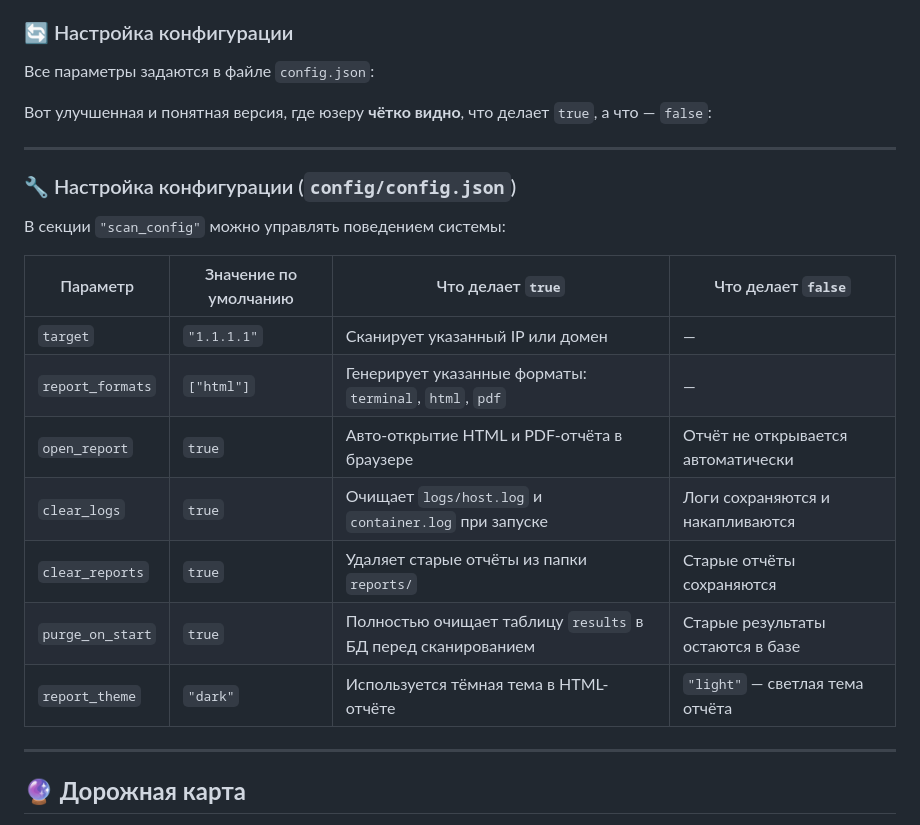
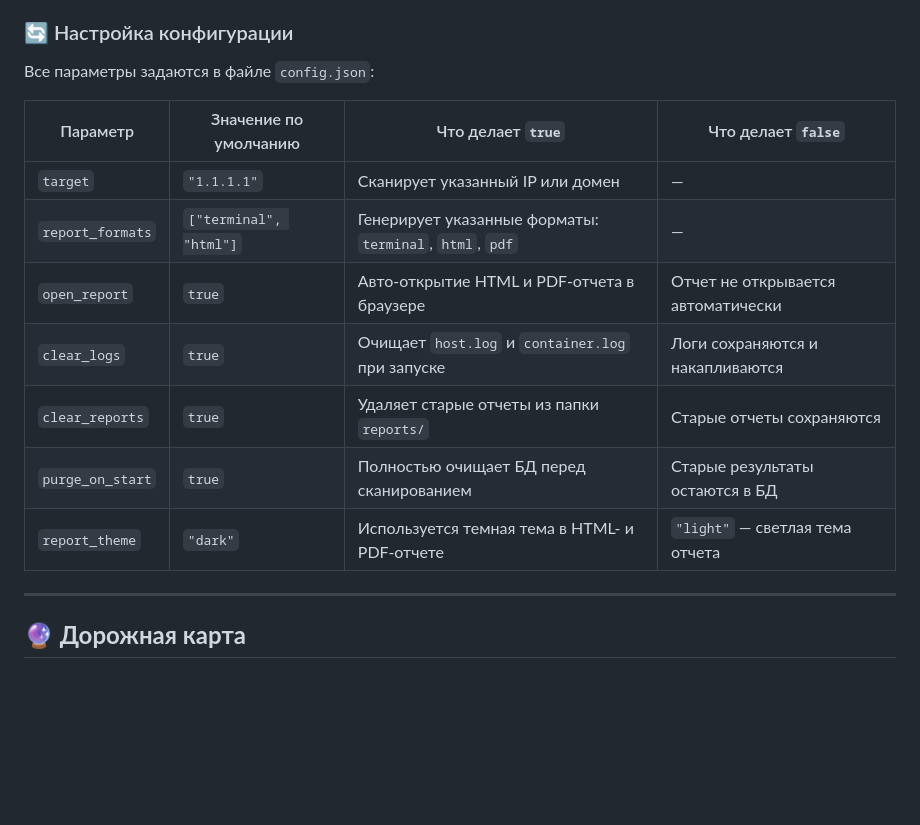
Before and after one commit to beesyst/secwebscan, a Markdown page: README.ru.md, the part around the change. Drawn GitHub-style; blank space fills up the shorter version.

```diff
--- a/README.ru.md
+++ b/README.ru.md
@@ -140,23 +140,15 @@ bash start.sh
 
 Все параметры задаются в файле `config.json`:
 
-Вот улучшенная и понятная версия, где юзеру **чётко видно**, что делает `true`, а что — `false`:
-
----
-
-### 🔧 Настройка конфигурации (`config/config.json`)
-
-В секции `"scan_config"` можно управлять поведением системы:
-
 | Параметр         | Значение по умолчанию | Что делает `true`                                                                 | Что делает `false`                                               |
 |------------------|------------------------|-----------------------------------------------------------------------------------|------------------------------------------------------------------|
 | `target`         | `"1.1.1.1"`            | Сканирует указанный IP или домен                                                 | —                                                                |
-| `report_formats` | `["html"]`             | Генерирует указанные форматы: `terminal`, `html`, `pdf`                          | —                                                                |
-| `open_report`    | `true`                 | Авто-открытие HTML и PDF-отчёта в браузере                                       | Отчёт не открывается автоматически                               |
-| `clear_logs`     | `true`                 | Очищает `logs/host.log` и `container.log` при запуске                            | Логи сохраняются и накапливаются                                |
-| `clear_reports`  | `true`                 | Удаляет старые отчёты из папки `reports/`                                        | Старые отчёты сохраняются                                       |
-| `purge_on_start` | `true`                 | Полностью очищает таблицу `results` в БД перед сканированием                     | Старые результаты остаются в базе                                |
-| `report_theme`   | `"dark"`               | Используется тёмная тема в HTML-отчёте                                           | `"light"` — светлая тема отчёта                                  |
+| `report_formats` | `["terminal", "html"]`             | Генерирует указанные форматы: `terminal`, `html`, `pdf`                          | —                                                                |
+| `open_report`    | `true`                 | Авто-открытие HTML и PDF-отчета в браузере                                       | Отчет не открывается автоматически                               |
+| `clear_logs`     | `true`                 | Очищает `host.log` и `container.log` при запуске                            | Логи сохраняются и накапливаются                                |
+| `clear_reports`  | `true`                 | Удаляет старые отчеты из папки `reports/`                                        | Старые отчеты сохраняются                                       |
+| `purge_on_start` | `true`                 | Полностью очищает БД перед сканированием                     | Старые результаты остаются в БД                                |
+| `report_theme`   | `"dark"`               | Используется темная тема в HTML- и PDF-отчете                                           | `"light"` — светлая тема отчета                                  |
 ---
 
 ## **🔮 Дорожная карта**
```
